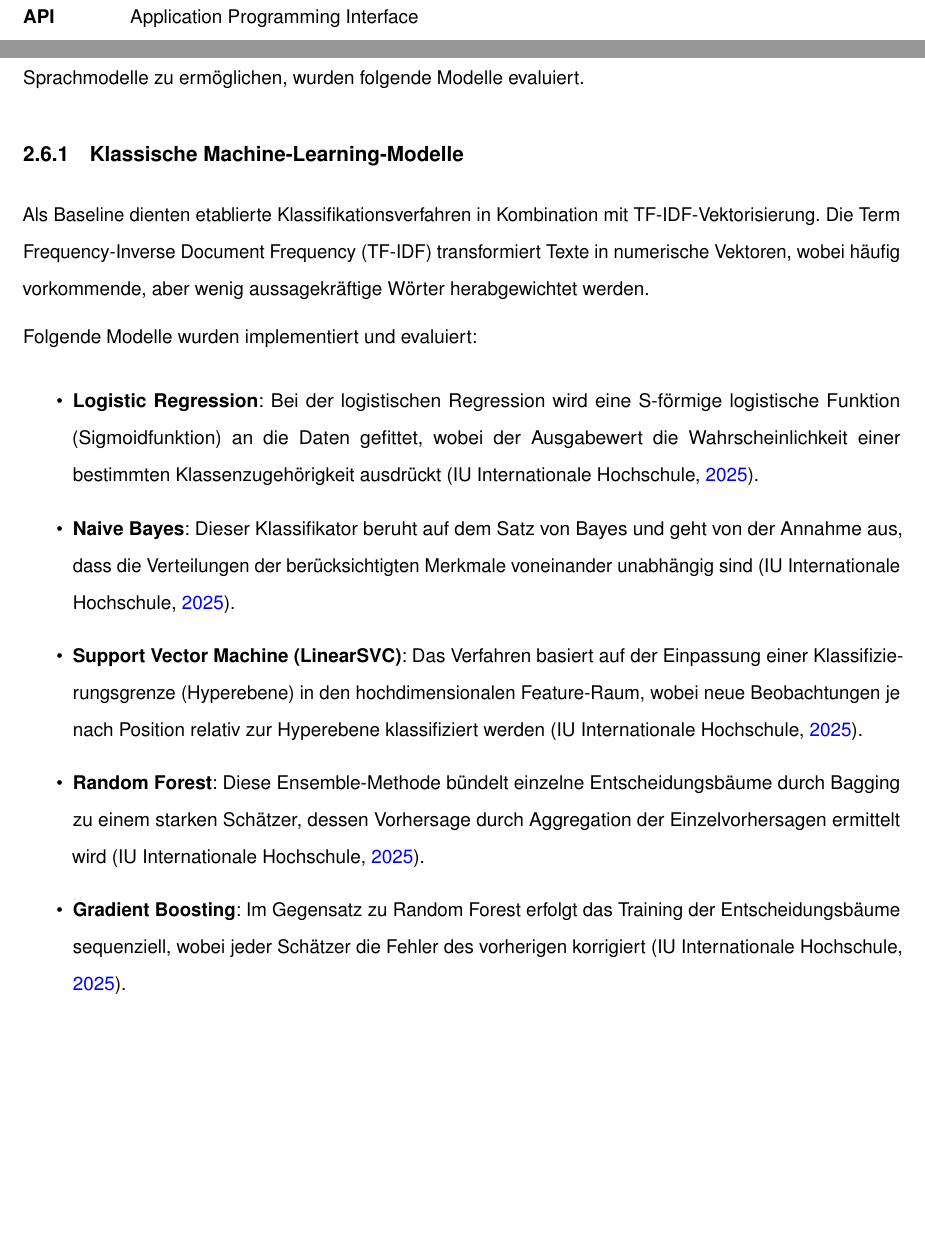
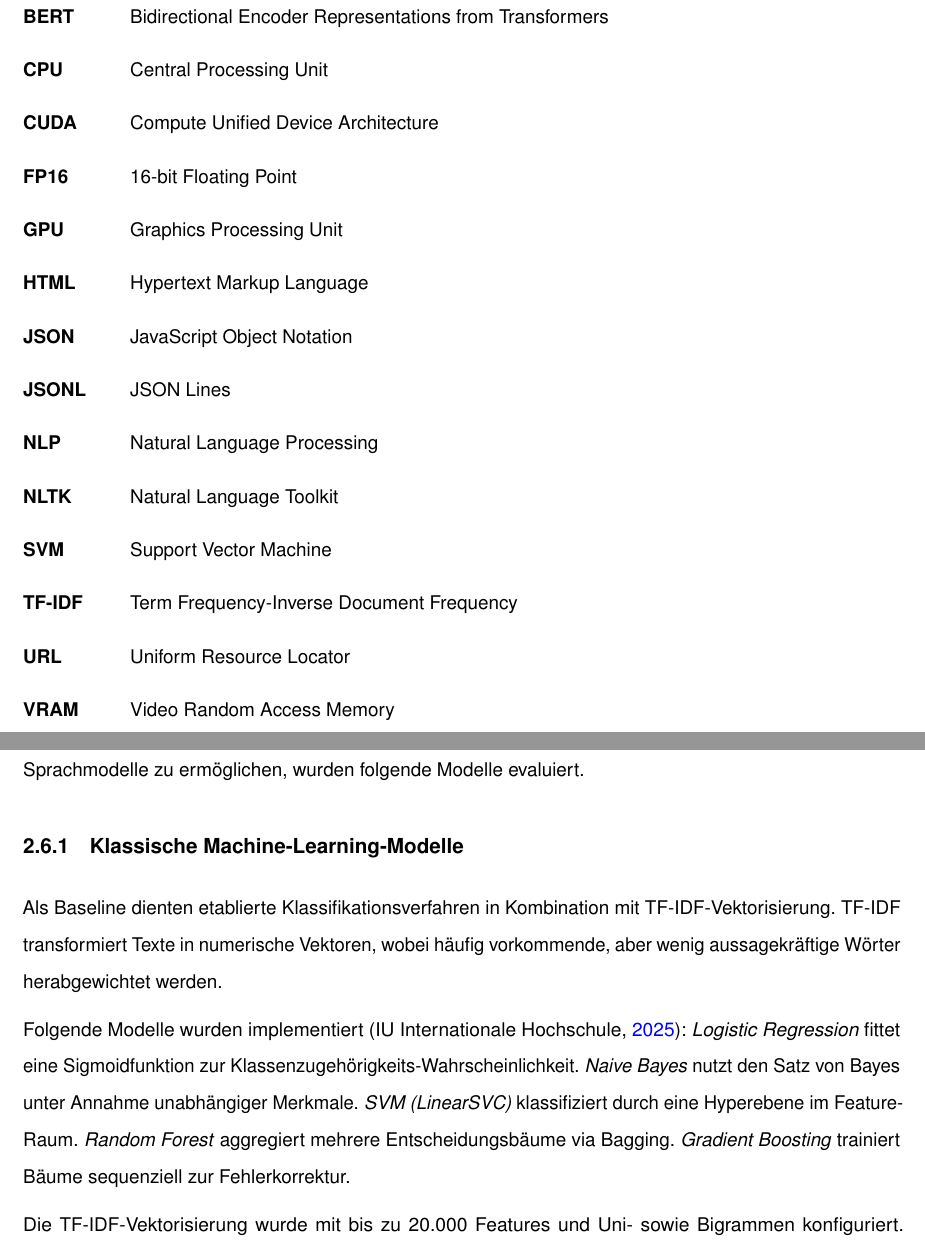
Before and after one commit to svenb23/Sentimentanalyse, a LaTeX document (report/main.tex): two parts of pages 6 and 10 of 24 before the commit and two parts of pages 6 and 10 of 23 after it, joined at a grey line, cut at the place of the change, the shorter picture padded with empty space. Compiled offline with pdfLaTeX.

Commit message:
Abbreviations adjusted

```diff
--- a/report/main.tex
+++ b/report/main.tex
@@ -131,7 +131,20 @@
 \section*{Abkürzungsverzeichnis}
 \addcontentsline{toc}{section}{Abkürzungsverzeichnis}
 \begin{acronym}[DistilBERT]
-    \acro{API}{Application Programming Interface}
+    \acro{BERT}{Bidirectional Encoder Representations from Transformers}
+    \acro{CPU}{Central Processing Unit}
+    \acro{CUDA}{Compute Unified Device Architecture}
+    \acro{FP16}{16-bit Floating Point}
+    \acro{GPU}{Graphics Processing Unit}
+    \acro{HTML}{Hypertext Markup Language}
+    \acro{JSON}{JavaScript Object Notation}
+    \acro{JSONL}{JSON Lines}
+    \acro{NLP}{Natural Language Processing}
+    \acro{NLTK}{Natural Language Toolkit}
+    \acro{SVM}{Support Vector Machine}
+    \acro{TF-IDF}{Term Frequency-Inverse Document Frequency}
+    \acro{URL}{Uniform Resource Locator}
+    \acro{VRAM}{Video Random Access Memory}
 \end{acronym}
 \newpage
 
@@ -275,19 +288,12 @@ Um einen fundierten Vergleich zwischen klassische Machine-Learning-Verfahren und
 wurden folgende Modelle evaluiert.
 
 \subsubsection{Klassische Machine-Learning-Modelle}
-Als Baseline dienten etablierte Klassifikationsverfahren in Kombination mit TF-IDF-Vektorisierung.
-Die Term Frequency-Inverse Document Frequency (TF-IDF) transformiert Texte in numerische Vektoren, wobei häufig vorkommende,
+Als Baseline dienten etablierte Klassifikationsverfahren in Kombination mit \acs{TF-IDF}-Vektorisierung.
+\acs{TF-IDF} transformiert Texte in numerische Vektoren, wobei häufig vorkommende,
 aber wenig aussagekräftige Wörter herabgewichtet werden.
 
-Folgende Modelle wurden implementiert und evaluiert:
-\begin{itemize}
-    \item \textbf{Logistic Regression}: Bei der logistischen Regression wird eine S-förmige logistische Funktion (Sigmoidfunktion) an die Daten gefittet, wobei der Ausgabewert die Wahrscheinlichkeit einer bestimmten Klassenzugehörigkeit ausdrückt \parencite{iu2025supervised}.
-    \item \textbf{Naive Bayes}: Dieser Klassifikator beruht auf dem Satz von Bayes und geht von der Annahme aus, dass die Verteilungen der berücksichtigten Merkmale voneinander unabhängig sind \parencite{iu2025supervised}.
-    \item \textbf{Support Vector Machine (LinearSVC)}: Das Verfahren basiert auf der Einpassung einer Klassifizierungsgrenze (Hyperebene) in den hochdimensionalen Feature-Raum, wobei neue Beobachtungen je nach Position relativ zur Hyperebene klassifiziert werden \parencite{iu2025supervised}.
-    \item \textbf{Random Forest}: Diese Ensemble-Methode bündelt einzelne Entscheidungsbäume durch Bagging zu einem starken Schätzer, dessen Vorhersage durch Aggregation der Einzelvorhersagen ermittelt wird \parencite{iu2025supervised}.
-    \item \textbf{Gradient Boosting}: Im Gegensatz zu Random Forest erfolgt das Training der Entscheidungsbäume sequenziell, wobei jeder Schätzer die Fehler des vorherigen korrigiert \parencite{iu2025supervised}.
-\end{itemize}
+Folgende Modelle wurden implementiert \parencite{iu2025supervised}: \textit{Logistic Regression} fittet eine Sigmoidfunktion zur Klassenzugehörigkeits-Wahrscheinlichkeit. \textit{Naive Bayes} nutzt den Satz von Bayes unter Annahme unabhängiger Merkmale. \textit{\acs{SVM} (LinearSVC)} klassifiziert durch eine Hyperebene im Feature-Raum. \textit{Random Forest} aggregiert mehrere Entscheidungsbäume via Bagging. \textit{Gradient Boosting} trainiert Bäume sequenziell zur Fehlerkorrektur.
 
-Die TF-IDF-Vektorisierung wurde mit bis zu 20.000 Features und Uni- sowie Bigrammen konfiguriert. Zusätzlich wurde eine Textvorverarbeitung mit Kleinschreibung, Entfernung von HTML-Tags, URLs und Sonderzeichen sowie Lemmatisierung durchgeführt.
+Die \acs{TF-IDF}-Vektorisierung wurde mit bis zu 20.000 Features und Uni- sowie Bigrammen konfiguriert. Zusätzlich wurde eine Textvorverarbeitung mit Kleinschreibung, Entfernung von \acs{HTML}-Tags, \acs{URL}s und Sonderzeichen sowie Lemmatisierung durchgeführt.
 
 \subsubsection{Transformer-basierte Modelle}
```
Also changed, not shown: report/main.pdf, report/main.tex (48 more changed lines).
